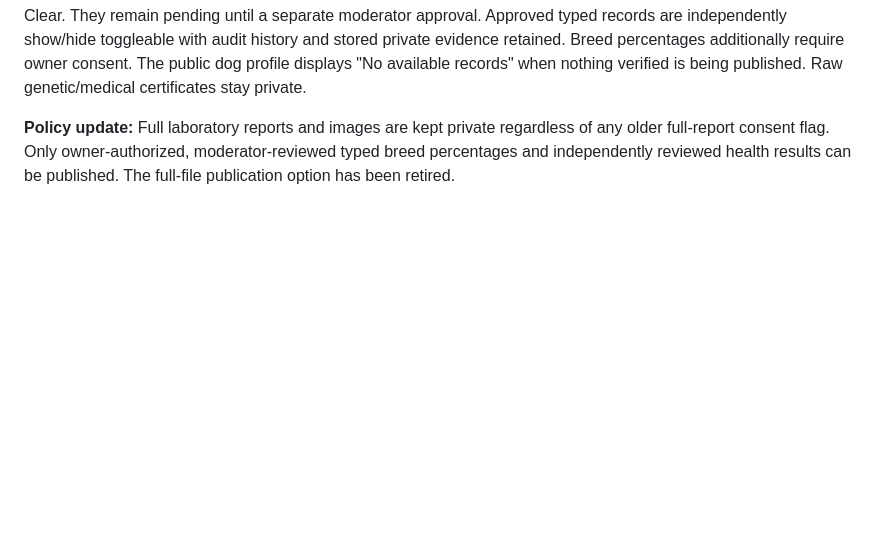
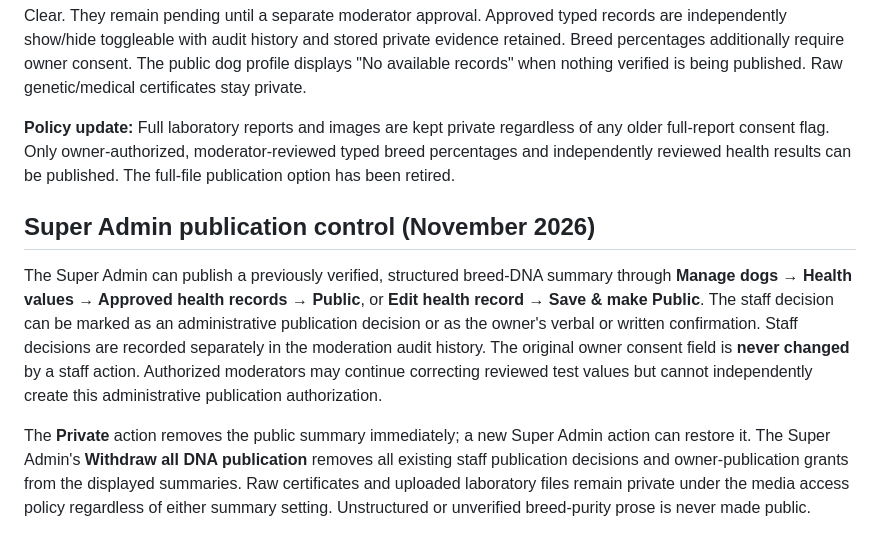
Before and after one commit to eghosa001/canecorsoancestry, a Markdown page: docs/BREED_DNA_PRIVACY.md, the part around the change. GitHub-like rendering; blank space fills up the shorter version.

Commit message:
Document staff breed-DNA publication without modifying owner consent

```diff
--- a/docs/BREED_DNA_PRIVACY.md
+++ b/docs/BREED_DNA_PRIVACY.md
@@ -49,3 +49,22 @@ The public dog profile displays "No available records" when nothing verified
 is being published. Raw genetic/medical certificates stay private.
 
 **Policy update:** Full laboratory reports and images are kept private regardless of any older full-report consent flag. Only owner-authorized, moderator-reviewed typed breed percentages and independently reviewed health results can be published. The full-file publication option has been retired.
+
+## Super Admin publication control (November 2026)
+
+The Super Admin can publish a previously verified, structured breed-DNA
+summary through **Manage dogs → Health values → Approved health records →
+Public**, or **Edit health record → Save & make Public**. The staff decision
+can be marked as an administrative publication decision or as the owner's
+verbal or written confirmation. Staff decisions are recorded separately in
+the moderation audit history. The original owner consent field is **never
+changed** by a staff action. Authorized moderators may continue correcting
+reviewed test values but cannot independently create this administrative
+publication authorization.
+
+The **Private** action removes the public summary immediately; a new Super
+Admin action can restore it. The Super Admin's **Withdraw all DNA publication**
+removes all existing staff publication decisions and owner-publication grants
+from the displayed summaries. Raw certificates and uploaded laboratory files
+remain private under the media access policy regardless of either summary
+setting. Unstructured or unverified breed-purity prose is never made public.
```
